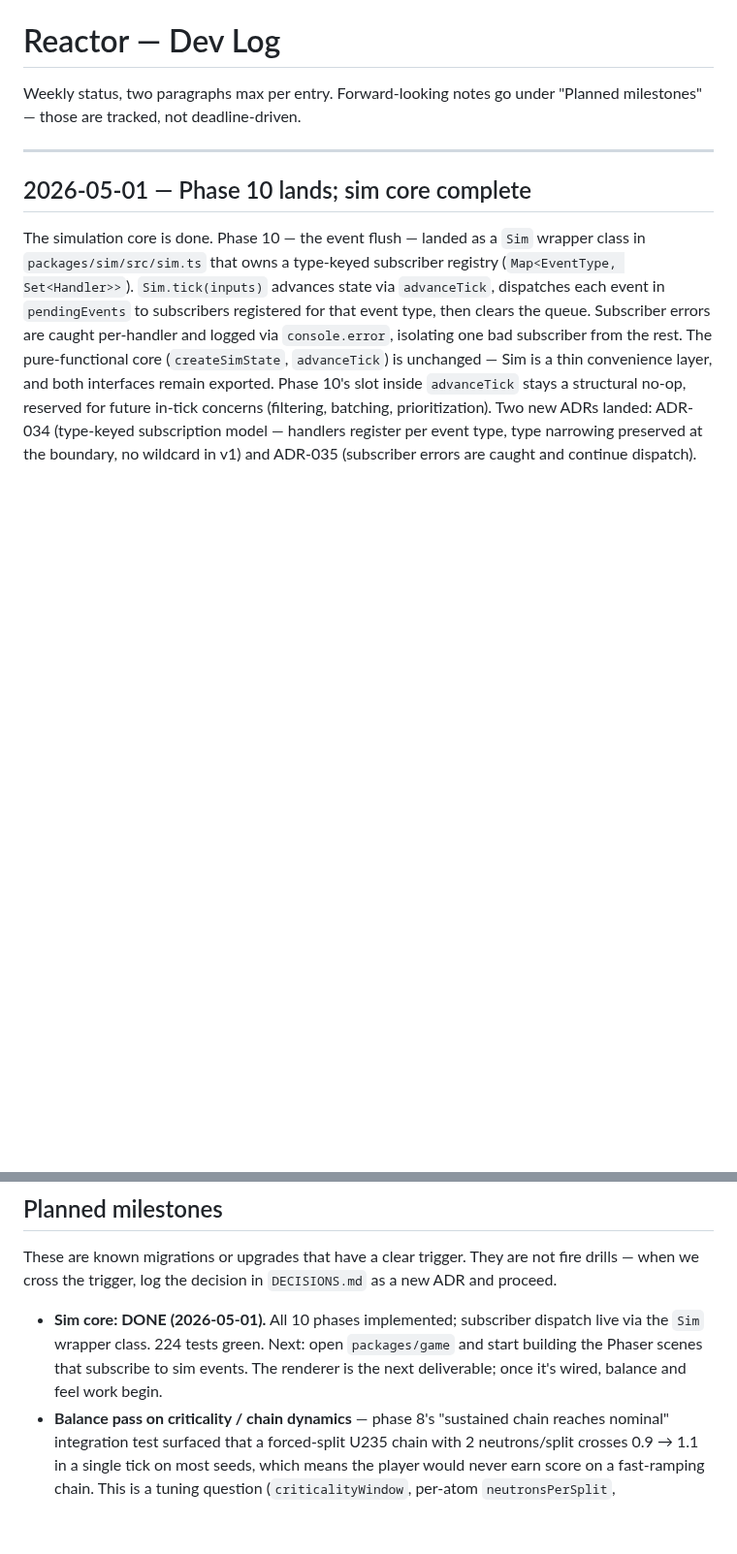
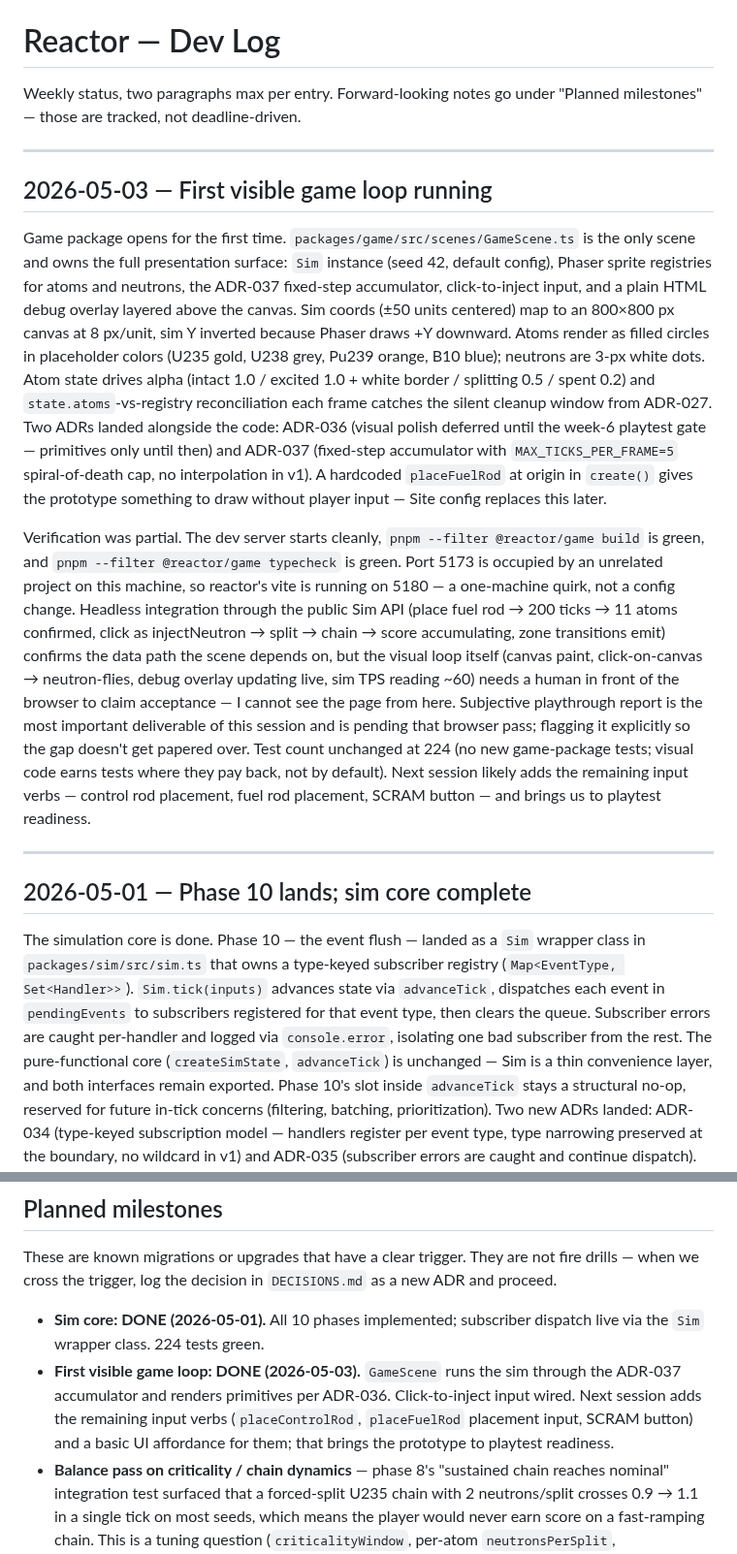
Before and after one commit to akhimji/reactor, a Markdown page: dev-log.md, 2 parts joined by grey strips. Shown at 97% size. Drawn GitHub-style; blank space fills up the shorter version.

Commit message:
chore: dev-log — first visible game loop running
Co-Authored-By: Claude Opus 4.7 (1M context) <noreply@anthropic.com>

```diff
--- a/dev-log.md
+++ b/dev-log.md
@@ -1,6 +1,14 @@
 # Reactor — Dev Log
 
 Weekly status, two paragraphs max per entry. Forward-looking notes go under "Planned milestones" — those are tracked, not deadline-driven.
+
+---
+
+## 2026-05-03 — First visible game loop running
+
+Game package opens for the first time. `packages/game/src/scenes/GameScene.ts` is the only scene and owns the full presentation surface: `Sim` instance (seed 42, default config), Phaser sprite registries for atoms and neutrons, the ADR-037 fixed-step accumulator, click-to-inject input, and a plain HTML debug overlay layered above the canvas. Sim coords (±50 units centered) map to an 800×800 px canvas at 8 px/unit, sim Y inverted because Phaser draws +Y downward. Atoms render as filled circles in placeholder colors (U235 gold, U238 grey, Pu239 orange, B10 blue); neutrons are 3-px white dots. Atom state drives alpha (intact 1.0 / excited 1.0 + white border / splitting 0.5 / spent 0.2) and `state.atoms`-vs-registry reconciliation each frame catches the silent cleanup window from ADR-027. Two ADRs landed alongside the code: ADR-036 (visual polish deferred until the week-6 playtest gate — primitives only until then) and ADR-037 (fixed-step accumulator with `MAX_TICKS_PER_FRAME=5` spiral-of-death cap, no interpolation in v1). A hardcoded `placeFuelRod` at origin in `create()` gives the prototype something to draw without player input — Site config replaces this later.
+
+Verification was partial. The dev server starts cleanly, `pnpm --filter @reactor/game build` is green, and `pnpm --filter @reactor/game typecheck` is green. Port 5173 is occupied by an unrelated project on this machine, so reactor's vite is running on 5180 — a one-machine quirk, not a config change. Headless integration through the public Sim API (place fuel rod → 200 ticks → 11 atoms confirmed, click as injectNeutron → split → chain → score accumulating, zone transitions emit) confirms the data path the scene depends on, but the visual loop itself (canvas paint, click-on-canvas → neutron-flies, debug overlay updating live, sim TPS reading ~60) needs a human in front of the browser to claim acceptance — I cannot see the page from here. Subjective playthrough report is the most important deliverable of this session and is pending that browser pass; flagging it explicitly so the gap doesn't get papered over. Test count unchanged at 224 (no new game-package tests; visual code earns tests where they pay back, not by default). Next session likely adds the remaining input verbs — control rod placement, fuel rod placement, SCRAM button — and brings us to playtest readiness.
 
 ---
 
@@ -78,7 +86,8 @@ ADRs 009-012 added covering pnpm, TS project references, ESLint flat config, and
 
 These are known migrations or upgrades that have a clear trigger. They are not fire drills — when we cross the trigger, log the decision in `DECISIONS.md` as a new ADR and proceed.
 
-- **Sim core: DONE (2026-05-01).** All 10 phases implemented; subscriber dispatch live via the `Sim` wrapper class. 224 tests green. Next: open `packages/game` and start building the Phaser scenes that subscribe to sim events. The renderer is the next deliverable; once it's wired, balance and feel work begin.
+- **Sim core: DONE (2026-05-01).** All 10 phases implemented; subscriber dispatch live via the `Sim` wrapper class. 224 tests green.
+- **First visible game loop: DONE (2026-05-03).** `GameScene` runs the sim through the ADR-037 accumulator and renders primitives per ADR-036. Click-to-inject input wired. Next session adds the remaining input verbs (`placeControlRod`, `placeFuelRod` placement input, SCRAM button) and a basic UI affordance for them; that brings the prototype to playtest readiness.
 - **Balance pass on criticality / chain dynamics** — phase 8's "sustained chain reaches nominal" integration test surfaced that a forced-split U235 chain with 2 neutrons/split crosses 0.9 → 1.1 in a single tick on most seeds, which means the player would never earn score on a fast-ramping chain. This is a tuning question (`criticalityWindow`, per-atom `neutronsPerSplit`, `baselineNeutronRate`) not a sim bug. Trigger: when balance work begins after sim core is complete and the renderer is wired enough to playtest.
 - **Neutron storage refactor (sim)** — sim spec calls for object pooling from day one for neutrons. The v0 scaffold uses `ReadonlyMap<NeutronId, Neutron>` for clarity while there's no real collision logic to benchmark. The pooled implementation will be a typed-array-backed freelist (parallel arrays for `position.x`, `position.y`, `velocity.vx`, `velocity.vy`, `spawnedAt`, `expiresAt`, plus a free-index stack). **Trigger:** whichever comes first — (a) we start writing real neutron-vs-atom collision logic in `phaseResolveCollisions`, or (b) the perf gate from sim spec §13 (200 atoms + 500 neutrons at 60Hz) starts dropping ticks. Log as a new ADR when we cross it.
 - **Schema validation for `SimConfig`** — `loadConfig` currently casts and freezes. When we start writing per-Site config overrides and balance sweeps, we'll need real validation (likely a hand-rolled validator or `valibot` if a runtime dep is justified at that point). Trigger: the first time a malformed config produces a confusing tick-time error instead of a load-time error.
```
